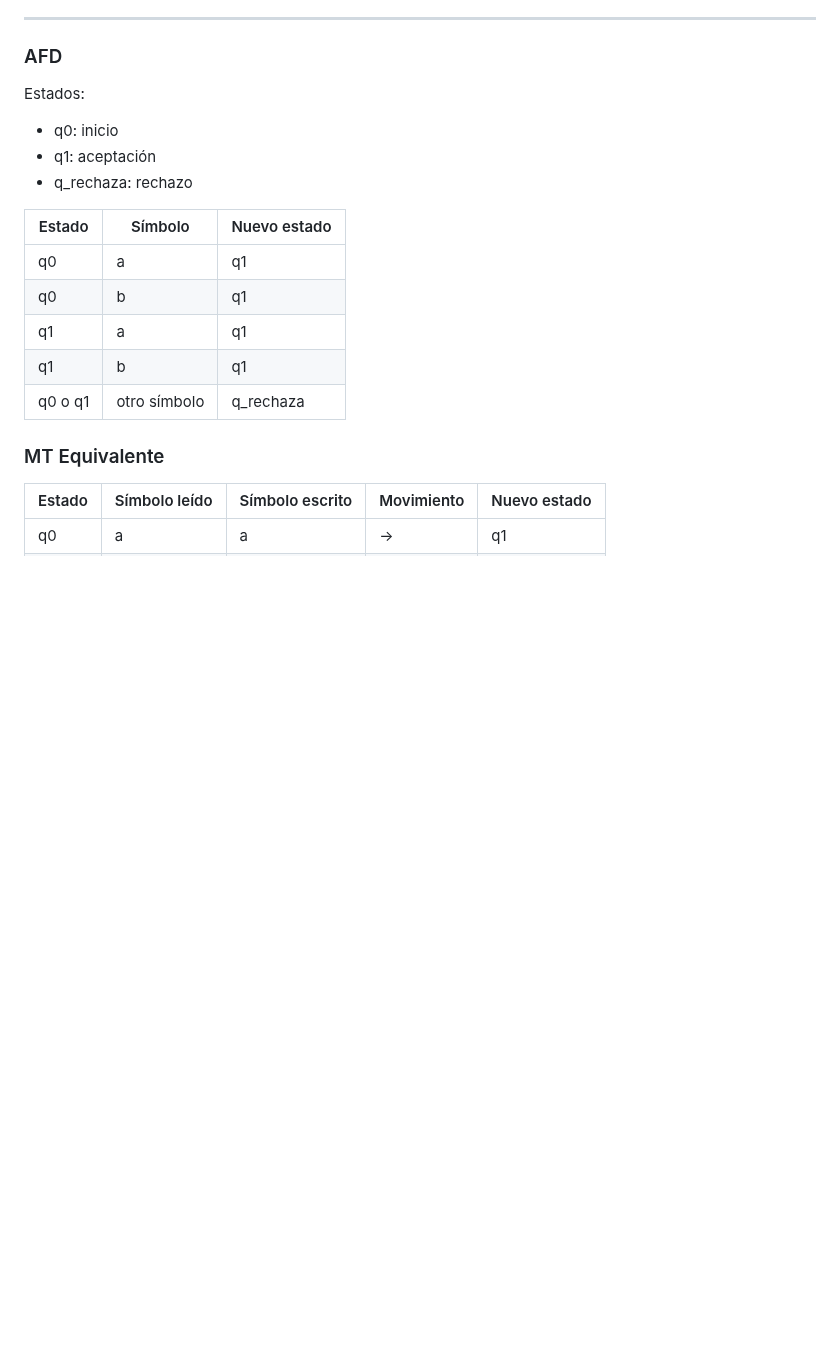
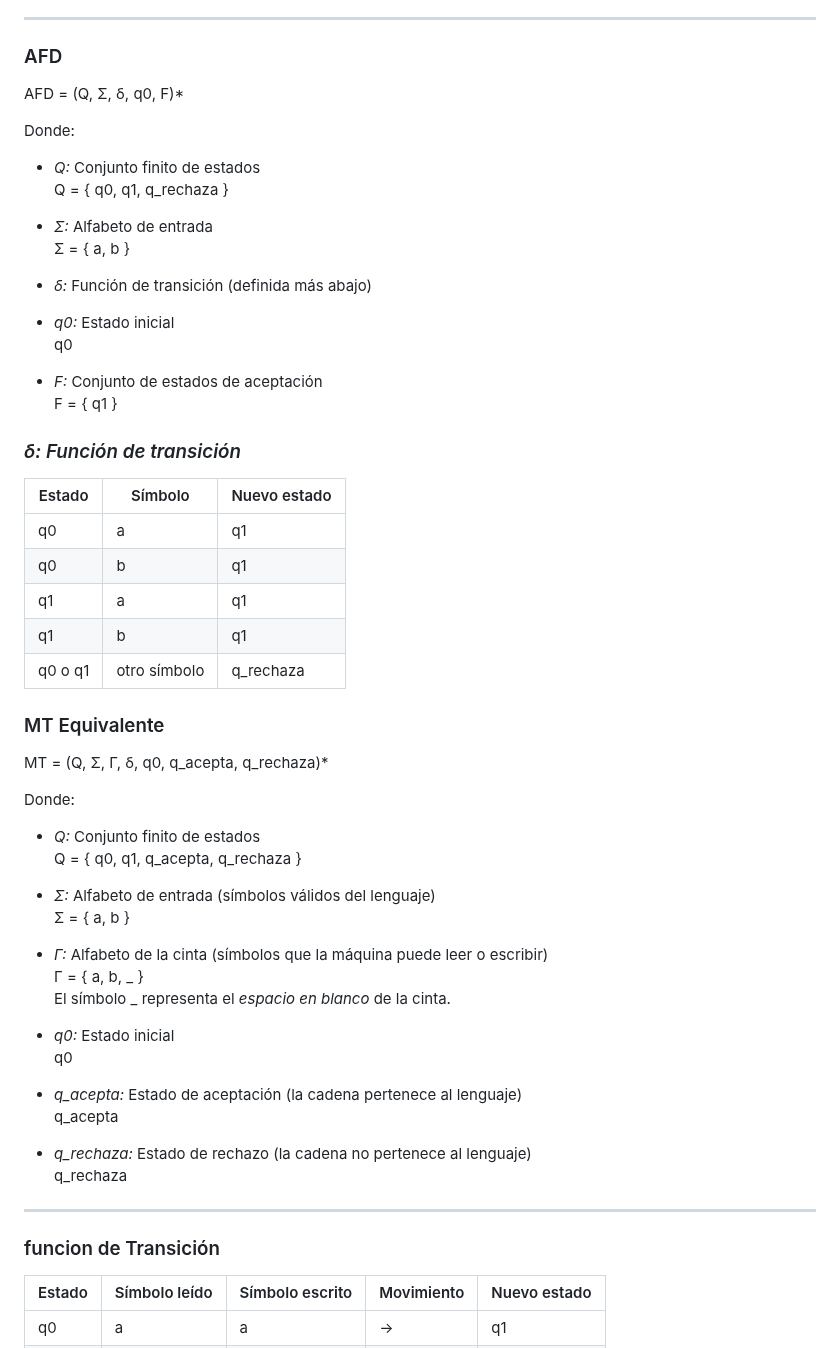
Before and after one commit to juan-yepez/simulador-MT-simple, a Markdown page: README.md, the part around one of its changes. Rendered like a GitHub page; blank space fills up the shorter version.

```diff
--- a/README.md
+++ b/README.md
@@ -38,10 +38,26 @@ Gracias a su estructura simple, es muy fácil demostrar cómo una Máquina de Tu
 ---
 
 ### AFD
-Estados:
-- q0: inicio
-- q1: aceptación
-- q_rechaza: rechazo
+
+ AFD = (Q, Σ, δ, q0, F)*
+
+Donde:
+- *Q:* Conjunto finito de estados
+  Q = { q0, q1, q_rechaza }
+
+- *Σ:* Alfabeto de entrada
+  Σ = { a, b }
+
+- *δ:* Función de transición (definida más abajo)
+
+- *q0:* Estado inicial
+  q0
+
+- *F:* Conjunto de estados de aceptación
+  F = { q1 }
+
+
+###  *δ: Función de transición*
 
 | Estado | Símbolo | Nuevo estado |
 |--------|----------|---------------|
@@ -52,6 +68,32 @@ Estados:
 | q0 o q1 | otro símbolo | q_rechaza |
 
 ### MT Equivalente
+ MT = (Q, Σ, Γ, δ, q0, q_acepta, q_rechaza)*
+
+Donde:
+
+- *Q:* Conjunto finito de estados
+  Q = { q0, q1, q_acepta, q_rechaza }
+
+- *Σ:* Alfabeto de entrada (símbolos válidos del lenguaje)
+  Σ = { a, b }
+
+- *Γ:* Alfabeto de la cinta (símbolos que la máquina puede leer o escribir)
+  Γ = { a, b, _ }
+  El símbolo _ representa el *espacio en blanco* de la cinta.
+
+- *q0:* Estado inicial
+  q0
+
+- *q_acepta:* Estado de aceptación (la cadena pertenece al lenguaje)
+  q_acepta
+
+- *q_rechaza:* Estado de rechazo (la cadena no pertenece al lenguaje)
+  q_rechaza
+
+---
+
+### funcion de Transición
 
 | Estado | Símbolo leído | Símbolo escrito | Movimiento | Nuevo estado |
 |---------|----------------|------------------|-------------|----------------|
```
Also changed, not shown: other parts of README.md (+23 -1 lines).
